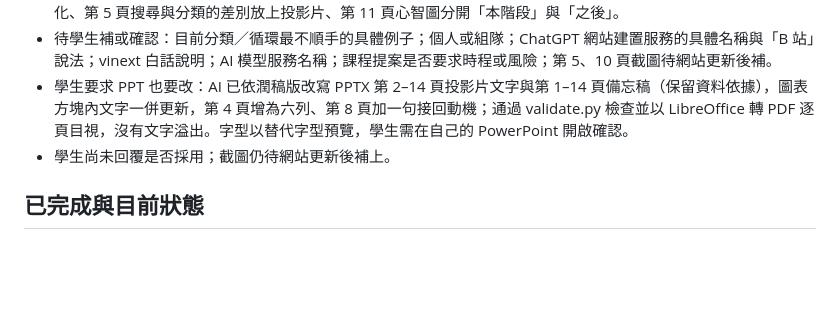
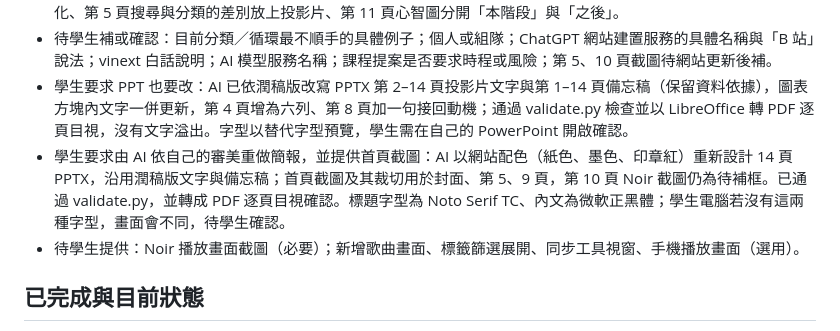
Before and after one commit to benny7431/webui-lab, a Markdown page: PROGRESS.md, the part around one of its changes. Rendered like a GitHub page; blank space fills up the shorter version.

Commit message:
W05: 記錄專題簡報重新設計進度
Co-Authored-By: Claude Opus 5.5 <noreply@anthropic.com>
Claude-Session: https://claude.ai/code/session_01Pjf4MxeFFFwUN5vAmajTmW

```diff
--- a/PROGRESS.md
+++ b/PROGRESS.md
@@ -21,7 +21,8 @@
 - 主要修改：第 2 頁困擾與第 4 頁功能對應、統一「收藏／分類／標籤」用詞、D1／R2／M4A／編輯碼等名詞白話化、第 5 頁搜尋與分類的差別放上投影片、第 11 頁心智圖分開「本階段」與「之後」。
 - 待學生補或確認：目前分類／循環最不順手的具體例子；個人或組隊；ChatGPT 網站建置服務的具體名稱與「B 站」說法；vinext 白話說明；AI 模型服務名稱；課程提案是否要求時程或風險；第 5、10 頁截圖待網站更新後補。
 - 學生要求 PPT 也要改：AI 已依潤稿版改寫 PPTX 第 2–14 頁投影片文字與第 1–14 頁備忘稿（保留資料依據），圖表方塊內文字一併更新，第 4 頁增為六列、第 8 頁加一句接回動機；通過 validate.py 檢查並以 LibreOffice 轉 PDF 逐頁目視，沒有文字溢出。字型以替代字型預覽，學生需在自己的 PowerPoint 開啟確認。
-- 學生尚未回覆是否採用；截圖仍待網站更新後補上。
+- 學生要求由 AI 依自己的審美重做簡報，並提供首頁截圖：AI 以網站配色（紙色、墨色、印章紅）重新設計 14 頁 PPTX，沿用潤稿版文字與備忘稿；首頁截圖及其裁切用於封面、第 5、9 頁，第 10 頁 Noir 截圖仍為待補框。已通過 validate.py，並轉成 PDF 逐頁目視確認。標題字型為 Noto Serif TC、內文為微軟正黑體；學生電腦若沒有這兩種字型，畫面會不同，待學生確認。
+- 待學生提供：Noir 播放畫面截圖（必要）；新增歌曲畫面、標籤篩選展開、同步工具視窗、手機播放畫面（選用）。
 
 ## 已完成與目前狀態
 
```
Also changed, not shown: other parts of PROGRESS.md (+1 -1 lines).
